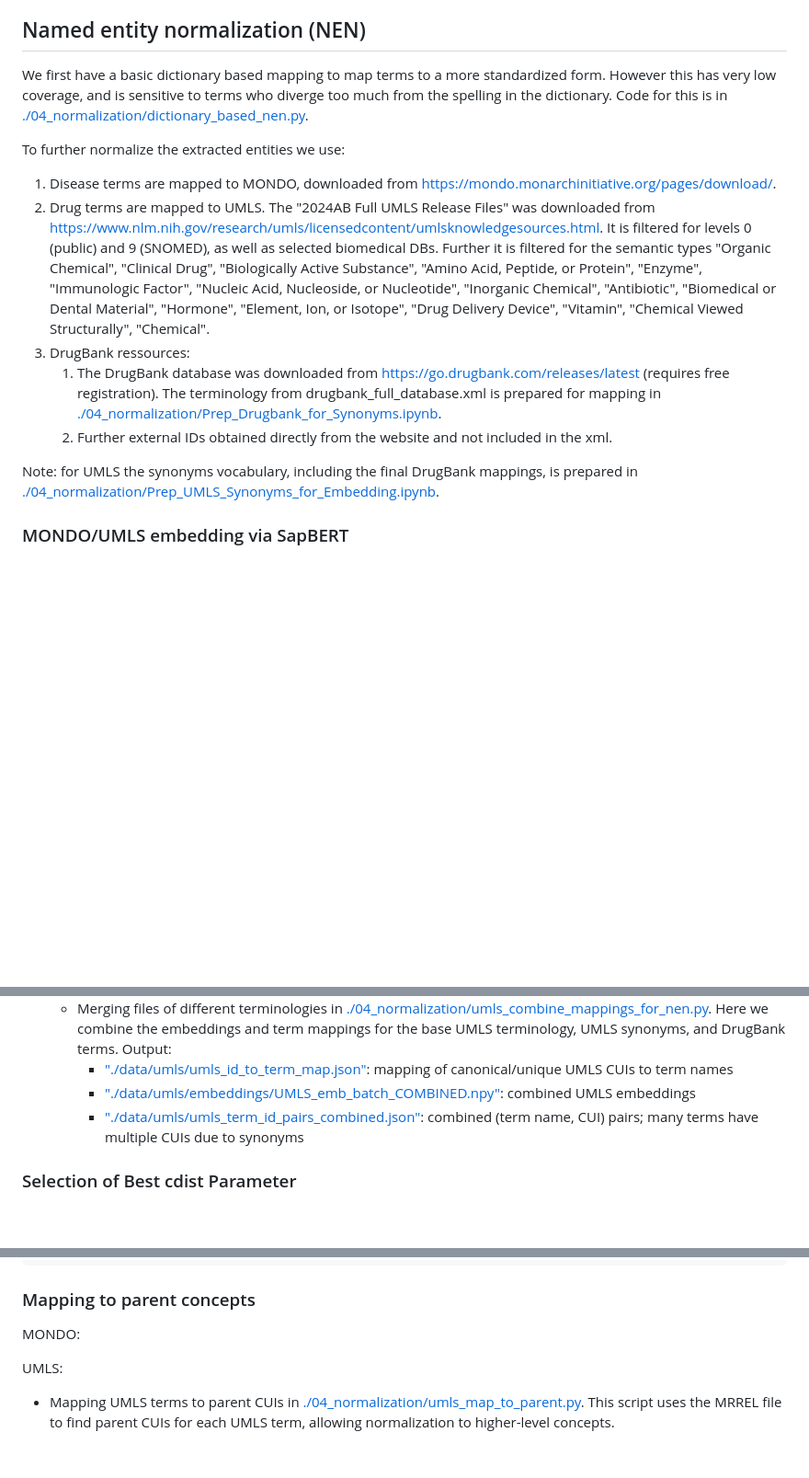
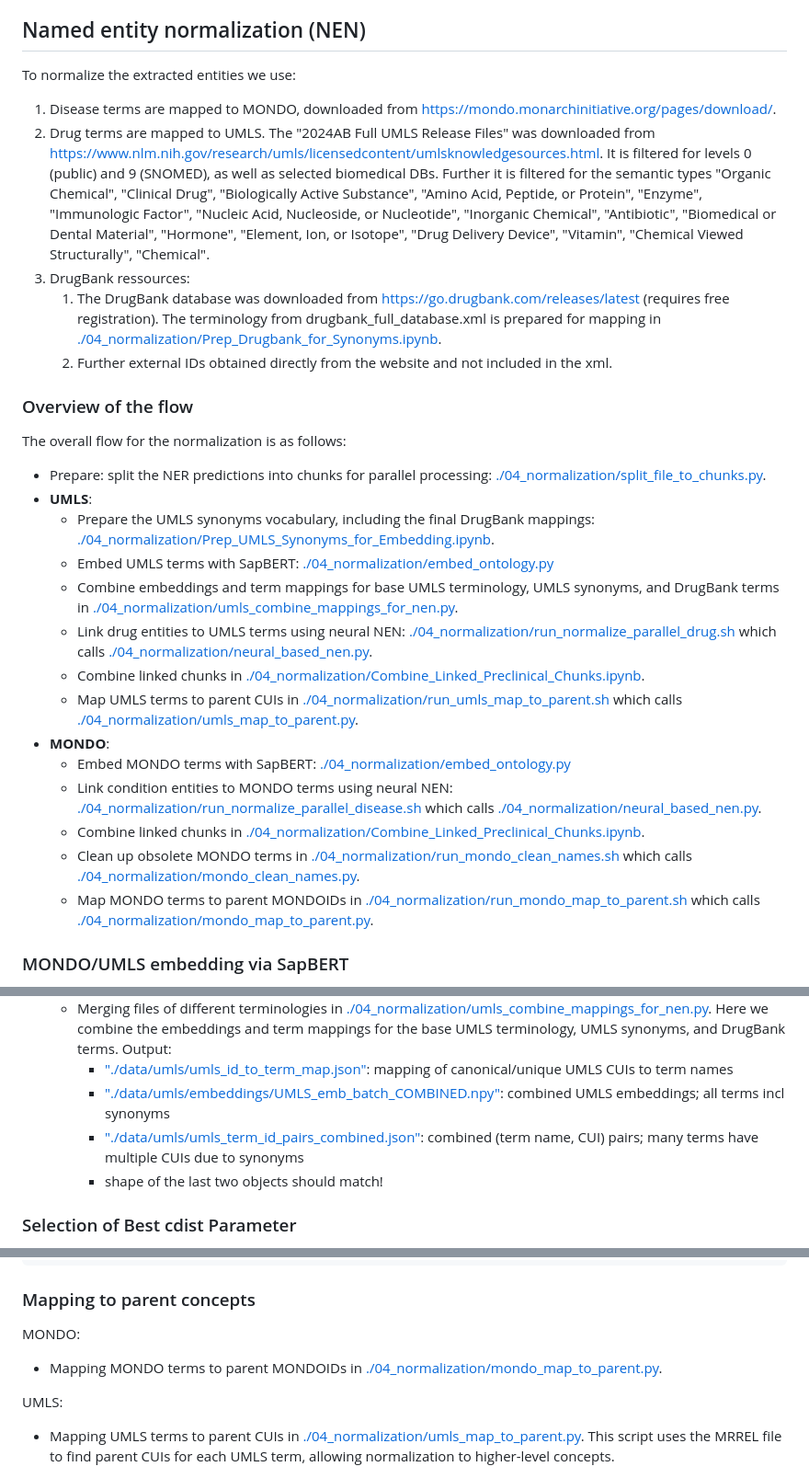
Before and after one commit to Ineichen-Group/Preclinical_DrugDisease_Translation_Pipeline, a Markdown page: README.md, 3 parts joined by grey strips. Shown at 92% size. Rendered like a GitHub page; blank space fills up the shorter version.

Commit message:
more details on linking

```diff
--- a/README.md
+++ b/README.md
@@ -117,17 +117,30 @@ All saved files are written to the `03_ner/data/animal_studies_with_drug_disease
 - Sclerosis-specific subset.
 
 ## Named entity normalization (NEN)
-We first have a basic dictionary based mapping to map terms to a more standardized form. However this has very low coverage, and is sensitive to terms who diverge too much from the spelling in the dictionary. Code for this is in [./04_normalization/dictionary_based_nen.py](./04_normalization/dictionary_based_nen.py).
-
-To further normalize the extracted entities we use:
+To normalize the extracted entities we use:
 1. Disease terms are mapped to MONDO, downloaded from [https://mondo.monarchinitiative.org/pages/download/](https://mondo.monarchinitiative.org/pages/download/).
 2. Drug terms are mapped to UMLS. The "2024AB Full UMLS Release Files" was downloaded from [https://www.nlm.nih.gov/research/umls/licensedcontent/umlsknowledgesources.html](https://www.nlm.nih.gov/research/umls/licensedcontent/umlsknowledgesources.html). It is filtered for levels 0 (public) and 9 (SNOMED), as well as selected biomedical DBs. Further it is filtered for the semantic types "Organic Chemical", "Clinical Drug", "Biologically Active Substance", "Amino Acid, Peptide, or Protein", "Enzyme", "Immunologic Factor", "Nucleic Acid, Nucleoside, or Nucleotide", "Inorganic Chemical", "Antibiotic", "Biomedical or Dental Material", "Hormone", "Element, Ion, or Isotope", "Drug Delivery Device", "Vitamin", "Chemical Viewed Structurally", "Chemical".
 3. DrugBank ressources:
    1. The DrugBank database was downloaded from [https://go.drugbank.com/releases/latest](https://go.drugbank.com/releases/latest) (requires free registration). The terminology from drugbank_full_database.xml is prepared for mapping in [./04_normalization/Prep_Drugbank_for_Synonyms.ipynb](./04_normalization/Prep_Drugbank_for_Synonyms.ipynb).
    2. Further external IDs obtained directly from the website and not included in the xml.
 
-Note: for UMLS the synonyms vocabulary, including the final DrugBank mappings, is prepared in [./04_normalization/Prep_UMLS_Synonyms_for_Embedding.ipynb](./04_normalization/Prep_UMLS_Synonyms_for_Embedding.ipynb).
 
+### Overview of the flow
+The overall flow for the normalization is as follows:
+- Prepare: split the NER predictions into chunks for parallel processing: [./04_normalization/split_file_to_chunks.py](./04_normalization/split_file_to_chunks.py).
+- **UMLS**:
+  - Prepare the UMLS synonyms vocabulary, including the final DrugBank mappings: [./04_normalization/Prep_UMLS_Synonyms_for_Embedding.ipynb](./04_normalization/Prep_UMLS_Synonyms_for_Embedding.ipynb).
+  - Embed UMLS terms with SapBERT: [./04_normalization/embed_ontology.py](./04_normalization/embed_ontology.py)
+  - Combine embeddings and term mappings for base UMLS terminology, UMLS synonyms, and DrugBank terms in [./04_normalization/umls_combine_mappings_for_nen.py](./04_normalization/umls_combine_mappings_for_nen.py).
+  - Link drug entities to UMLS terms using neural NEN: [./04_normalization/run_normalize_parallel_drug.sh](./04_normalization/run_normalize_parallel_drug.sh) which calls [./04_normalization/neural_based_nen.py](./04_normalization/neural_based_nen.py).
+  - Combine linked chunks in [./04_normalization/Combine_Linked_Preclinical_Chunks.ipynb](./04_normalization/Combine_Linked_Preclinical_Chunks.ipynb).
+  - Map UMLS terms to parent CUIs in [./04_normalization/run_umls_map_to_parent.sh](./04_normalization/run_umls_map_to_parent.sh) which calls [./04_normalization/umls_map_to_parent.py](./04_normalization/umls_map_to_parent.py).
+- **MONDO**:
+  - Embed MONDO terms with SapBERT: [./04_normalization/embed_ontology.py](./04_normalization/embed_ontology.py)
+  - Link condition entities to MONDO terms using neural NEN: [./04_normalization/run_normalize_parallel_disease.sh](./04_normalization/run_normalize_parallel_disease.sh) which calls [./04_normalization/neural_based_nen.py](./04_normalization/neural_based_nen.py).
+  - Combine linked chunks in [./04_normalization/Combine_Linked_Preclinical_Chunks.ipynb](./04_normalization/Combine_Linked_Preclinical_Chunks.ipynb).
+  - Clean up obsolete MONDO terms in [./04_normalization/run_mondo_clean_names.sh](./04_normalization/run_mondo_clean_names.sh) which calls [./04_normalization/mondo_clean_names.py](./04_normalization/mondo_clean_names.py).
+  - Map MONDO terms to parent MONDOIDs in [./04_normalization/run_mondo_map_to_parent.sh](./04_normalization/run_mondo_map_to_parent.sh) which calls [./04_normalization/mondo_map_to_parent.py](./04_normalization/mondo_map_to_parent.py).
 
 ### MONDO/UMLS embedding via SapBERT
 The script [./04_normalization/embed_ontology.py](./04_normalization/embed_ontology.py) generates vector embeddings for the ontology terms from MONDO and UMLS using the SapBERT model.
@@ -156,8 +169,9 @@ UMLS:
 - Additional processing
   - Merging files of different terminologies in [./04_normalization/umls_combine_mappings_for_nen.py](./04_normalization/umls_combine_mappings_for_nen.py). Here we combine the embeddings and term mappings for the base UMLS terminology, UMLS synonyms, and DrugBank terms. Output:
     -  ["./data/umls/umls_id_to_term_map.json"](./data/umls/umls_id_to_term_map.json): mapping of canonical/unique UMLS CUIs to term names
-    -  ["./data/umls/embeddings/UMLS_emb_batch_COMBINED.npy"](./data/umls/embeddings/UMLS_emb_batch_COMBINED.npy): combined UMLS embeddings
+    -  ["./data/umls/embeddings/UMLS_emb_batch_COMBINED.npy"](./data/umls/embeddings/UMLS_emb_batch_COMBINED.npy): combined UMLS embeddings; all terms incl synonyms
     -  ["./data/umls/umls_term_id_pairs_combined.json"](./data/umls/umls_term_id_pairs_combined.json): combined (term name, CUI) pairs; many terms have multiple CUIs due to synonyms
+    -  shape of the last two objects should match!
 
 ### Selection of Best cdist Parameter
 We manually annotated 100 randomly sampled disease and drug NER entities (see folder [./04_normalization/data/ner_samples/](./04_normalization/data/ner_samples/)). Each entity was then mapped to its closest SapBERT embedding from the relevant ontologies, and the embedding distance was recorded.
@@ -198,6 +212,7 @@ sbatch run_normalize_parallel.sh disease
 
 ### Mapping to parent concepts
 MONDO:
+  - Mapping MONDO terms to parent MONDOIDs in [./04_normalization/mondo_map_to_parent.py](./04_normalization/mondo_map_to_parent.py).
 
 UMLS:
   - Mapping UMLS terms to parent CUIs in [./04_normalization/umls_map_to_parent.py](./04_normalization/umls_map_to_parent.py). This script uses the MRREL file to find parent CUIs for each UMLS term, allowing normalization to higher-level concepts.
```
